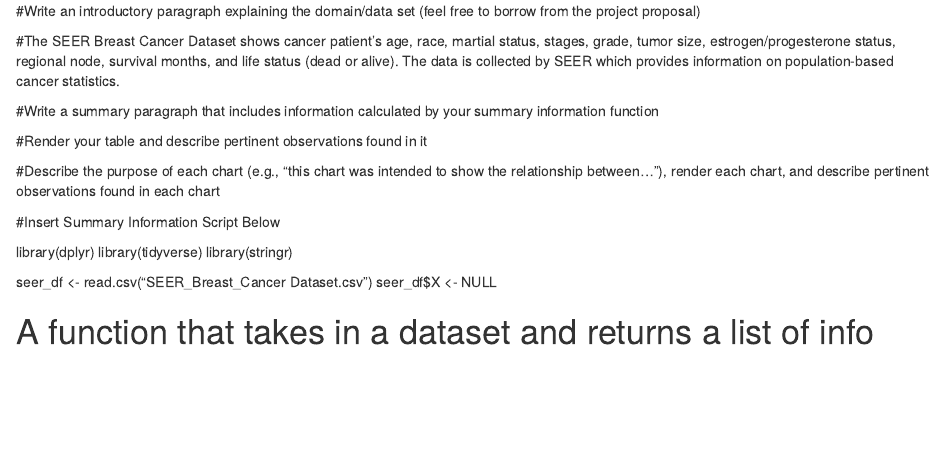
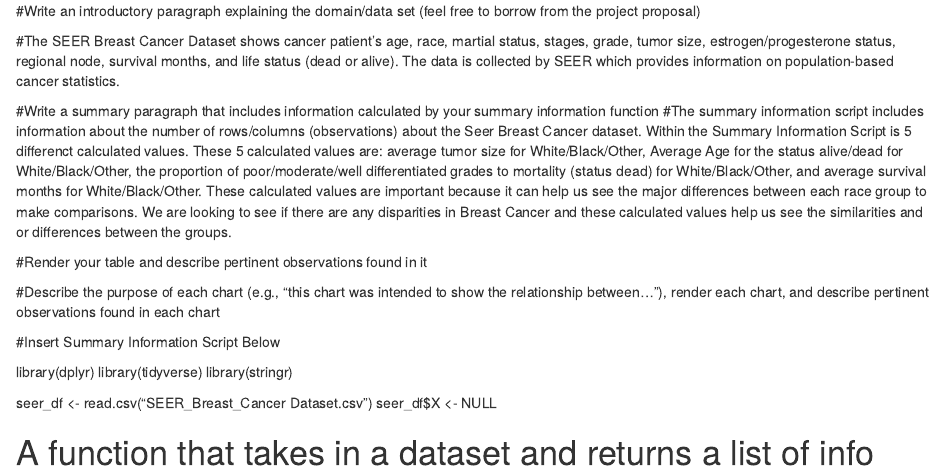
Before and after one commit to lamnhung/SAN, an R Markdown document (index.Rmd): the page in a window 1100 px wide, from its top. Rendered offline with R 4.5, knitr and Pandoc, with nearby package versions.

Commit message:
summary paragraph

```diff
--- a/index.Rmd
+++ b/index.Rmd
@@ -3,6 +3,8 @@
 #The SEER Breast Cancer Dataset shows cancer patient's age, race, martial status, stages, grade, tumor size, estrogen/progesterone status, regional node, survival months, and life status (dead or alive). The data is collected by SEER which provides information on population-based cancer statistics.
 
 #Write a summary paragraph that includes information calculated by your summary information function
+#The summary information script includes information about the number of rows/columns (observations) about the Seer Breast Cancer dataset. Within the Summary Information Script is 5 differenct calculated values. These 5 calculated values are: average tumor size for White/Black/Other, Average Age for the status alive/dead for White/Black/Other, the proportion of poor/moderate/well differentiated grades to mortality (status dead) for White/Black/Other, and average survival months for White/Black/Other. These calculated values are important because it can help us see the major differences between each race group to make comparisons. We are looking to see if there are any disparities in Breast Cancer and these calculated values help us see the similarities and or differences between the groups.
+
 
 #Render your table and describe pertinent observations found in it
 
```
